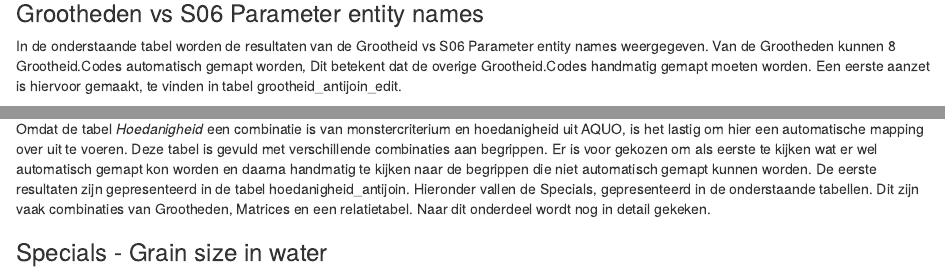
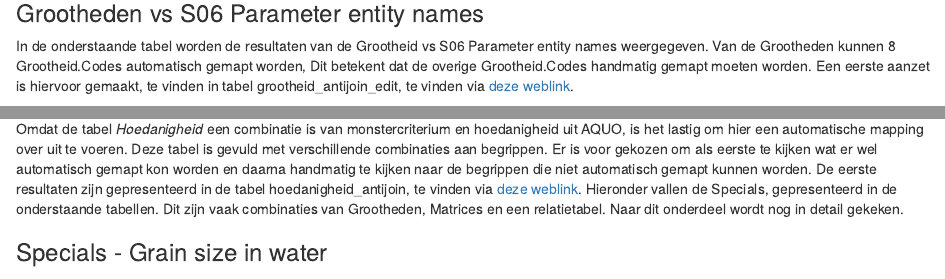
Before and after one commit to Aquo-standaard/LinkingStandards, an R Markdown document (aquo2sdn/wat_mapping.Rmd): the page in a window 1100 px wide, from 2420 px down, and a second part further down, joined at a grey line. Rendered offline with R 4.5, knitr and Pandoc, with nearby package versions; drawn as R Markdown's standard HTML page in place of the format the file asks for; code that draws random numbers runs with fixed seeds of ours; some code elsewhere in the file could not run offline.

Commit message:
adding links

````diff
--- a/aquo2sdn/wat_mapping.Rmd
+++ b/aquo2sdn/wat_mapping.Rmd
@@ -181,7 +181,7 @@ ddl_p01_joined_p01s %>%
 
 
 ### Grootheden vs S06	Parameter entity names
-In de onderstaande tabel worden de resultaten van de Grootheid vs S06 Parameter entity names weergegeven. Van de Grootheden kunnen 8 Grootheid.Codes automatisch gemapt worden, Dit betekent dat de overige Grootheid.Codes handmatig gemapt moeten worden. Een eerste aanzet is hiervoor gemaakt, te vinden in tabel grootheid_antijoin_edit.
+In de onderstaande tabel worden de resultaten van de Grootheid vs S06 Parameter entity names weergegeven. Van de Grootheden kunnen 8 Grootheid.Codes automatisch gemapt worden, Dit betekent dat de overige Grootheid.Codes handmatig gemapt moeten worden. Een eerste aanzet is hiervoor gemaakt, te vinden in tabel grootheid_antijoin_edit, te vinden via [deze weblink](https://github.com/Aquo-standaard/LinkingStandards/blob/aquo2sdn/aquo2sdn/output/grootheid_antijoin_edit.csv).
 
 
 ```{r}
@@ -195,7 +195,7 @@ ddl_p01_joined_p01s %>%
 ```
 
 ### Hoedanigheid vs BODC
-Omdat de tabel *Hoedanigheid* een combinatie is van monstercriterium en hoedanigheid uit AQUO, is het lastig om hier een automatische mapping over uit te voeren. Deze tabel is gevuld met verschillende combinaties aan begrippen. Er is voor gekozen om als eerste te kijken wat er wel automatisch gemapt kon worden en daarna handmatig te kijken naar de begrippen die niet automatisch gemapt kunnen worden. De eerste resultaten zijn gepresenteerd in de tabel hoedanigheid_antijoin. Hieronder vallen de Specials, gepresenteerd in de onderstaande tabellen. Dit zijn vaak combinaties van Grootheden, Matrices en een relatietabel. Naar dit onderdeel wordt nog in detail gekeken.
+Omdat de tabel *Hoedanigheid* een combinatie is van monstercriterium en hoedanigheid uit AQUO, is het lastig om hier een automatische mapping over uit te voeren. Deze tabel is gevuld met verschillende combinaties aan begrippen. Er is voor gekozen om als eerste te kijken wat er wel automatisch gemapt kon worden en daarna handmatig te kijken naar de begrippen die niet automatisch gemapt kunnen worden. De eerste resultaten zijn gepresenteerd in de tabel hoedanigheid_antijoin, te vinden via [deze weblink](https://github.com/Aquo-standaard/LinkingStandards/blob/aquo2sdn/aquo2sdn/output/hoedanigheid_antijoin_edit.csv). Hieronder vallen de Specials, gepresenteerd in de onderstaande tabellen. Dit zijn vaak combinaties van Grootheden, Matrices en een relatietabel. Naar dit onderdeel wordt nog in detail gekeken.
 
 ```{r, include=FALSE}
 ddl_p01_joined_p01s %>%
````
